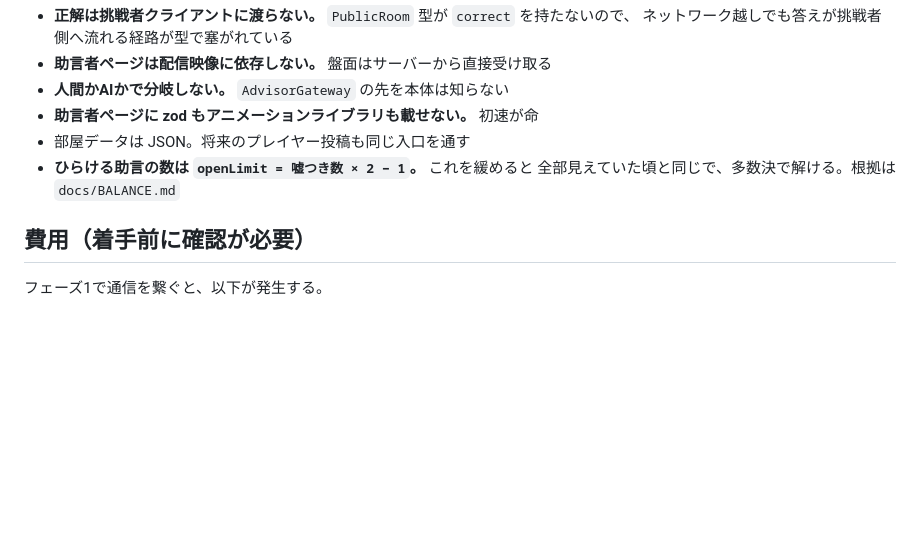
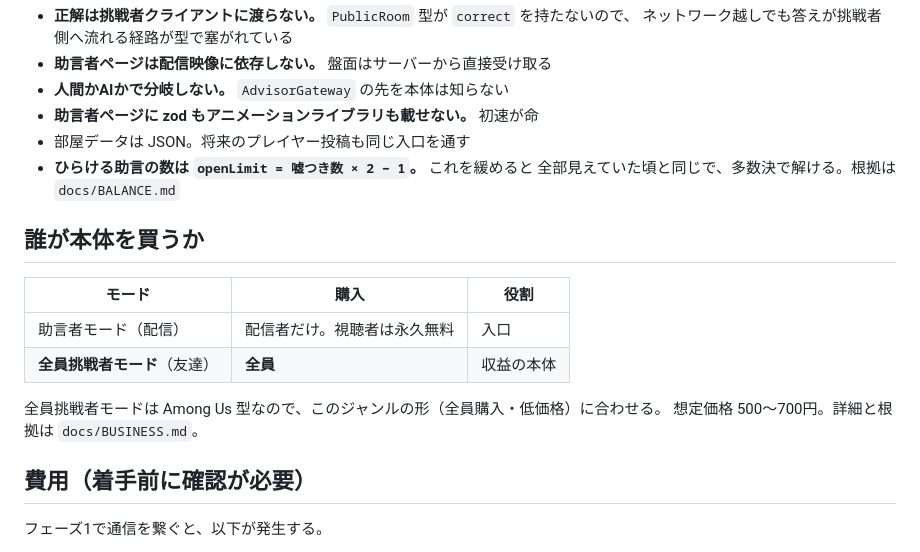
Before and after one commit to murakamikoshin/1ofall, a Markdown page: README.md, the part around the change. Drawn GitHub-style; blank space fills up the shorter version.

```diff
--- a/README.md
+++ b/README.md
@@ -141,6 +141,16 @@ data/rooms.core.json 部屋データ48室。コードから分離してある
 - **ひらける助言の数は `openLimit = 嘘つき数 × 2 − 1`。** これを緩めると
   全部見えていた頃と同じで、多数決で解ける。根拠は `docs/BALANCE.md`
 
+## 誰が本体を買うか
+
+| モード | 購入 | 役割 |
+|---|---|---|
+| 助言者モード（配信） | 配信者だけ。視聴者は永久無料 | 入口 |
+| **全員挑戦者モード**（友達） | **全員** | 収益の本体 |
+
+全員挑戦者モードは Among Us 型なので、このジャンルの形（全員購入・低価格）に合わせる。
+想定価格 500〜700円。詳細と根拠は `docs/BUSINESS.md`。
+
 ## 費用（着手前に確認が必要）
 
 フェーズ1で通信を繋ぐと、以下が発生する。
```
Also changed, not shown: docs/BUSINESS.md (+48 -11 lines).
